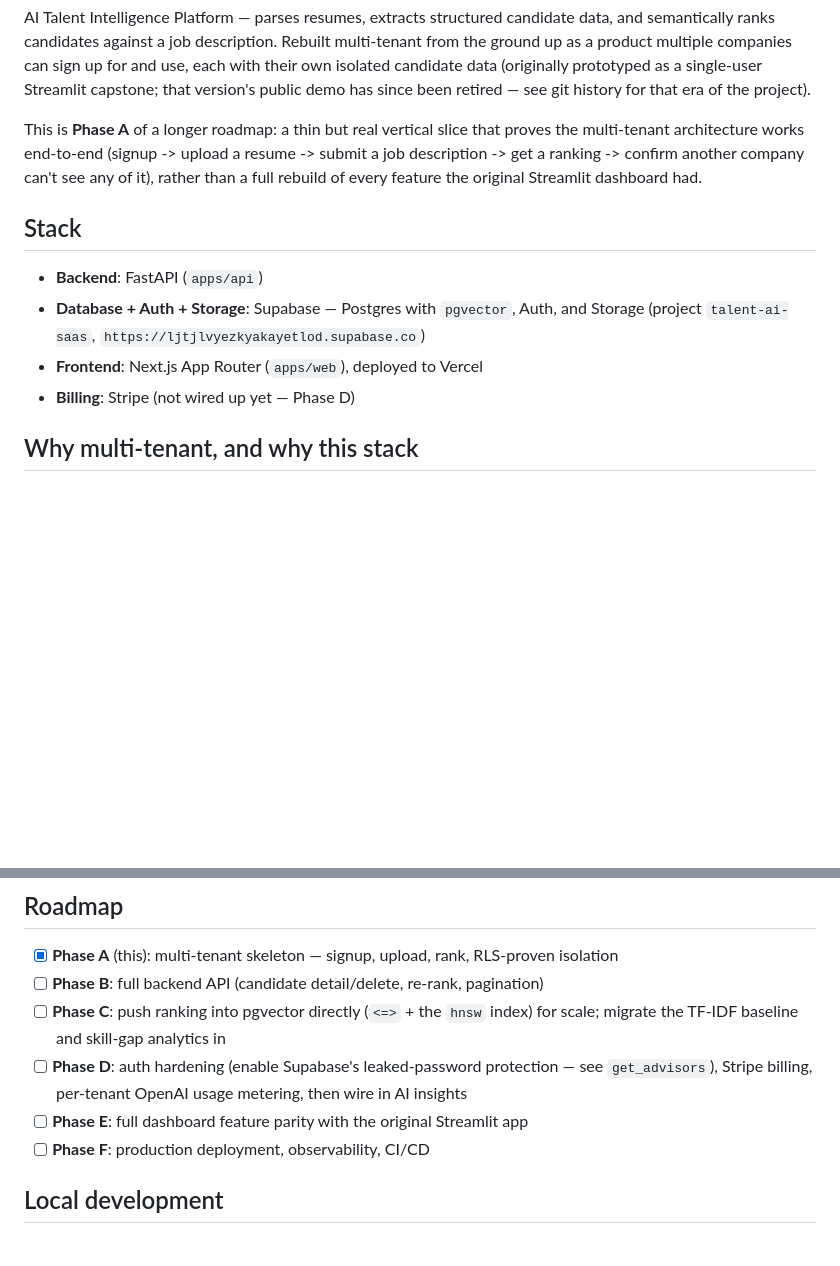
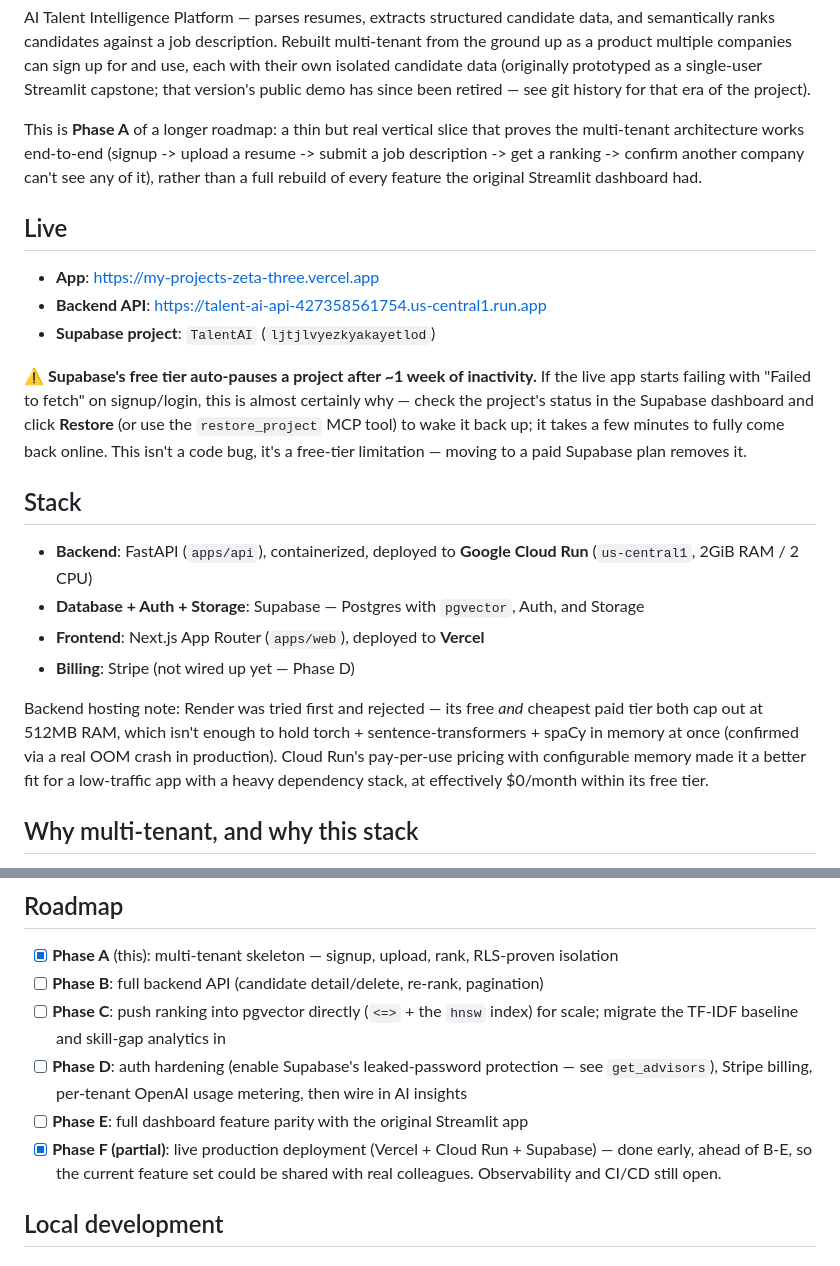
Before and after one commit to FullyMed/My_Projects, a Markdown page: Data_Science/Talent_AI/README.md, 2 parts joined by grey strips. Rendered like a GitHub page; blank space fills up the shorter version.

```diff
--- a/Data_Science/Talent_AI/README.md
+++ b/Data_Science/Talent_AI/README.md
@@ -13,13 +13,34 @@ resume -> submit a job description -> get a ranking -> confirm another
 company can't see any of it), rather than a full rebuild of every feature
 the original Streamlit dashboard had.
 
+## Live
+
+- **App**: https://my-projects-zeta-three.vercel.app
+- **Backend API**: https://talent-ai-api-427358561754.us-central1.run.app
+- **Supabase project**: `TalentAI` (`ljtjlvyezkyakayetlod`)
+
+⚠️ **Supabase's free tier auto-pauses a project after ~1 week of inactivity.**
+If the live app starts failing with "Failed to fetch" on signup/login, this is
+almost certainly why — check the project's status in the Supabase dashboard
+and click **Restore** (or use the `restore_project` MCP tool) to wake it back
+up; it takes a few minutes to fully come back online. This isn't a code bug,
+it's a free-tier limitation — moving to a paid Supabase plan removes it.
+
 ## Stack
 
-- **Backend**: FastAPI (`apps/api`)
+- **Backend**: FastAPI (`apps/api`), containerized, deployed to **Google
+  Cloud Run** (`us-central1`, 2GiB RAM / 2 CPU)
 - **Database + Auth + Storage**: Supabase — Postgres with `pgvector`, Auth,
-  and Storage (project `talent-ai-saas`, `https://ljtjlvyezkyakayetlod.supabase.co`)
-- **Frontend**: Next.js App Router (`apps/web`), deployed to Vercel
+  and Storage
+- **Frontend**: Next.js App Router (`apps/web`), deployed to **Vercel**
 - **Billing**: Stripe (not wired up yet — Phase D)
+
+Backend hosting note: Render was tried first and rejected — its free *and*
+cheapest paid tier both cap out at 512MB RAM, which isn't enough to hold
+torch + sentence-transformers + spaCy in memory at once (confirmed via a real
+OOM crash in production). Cloud Run's pay-per-use pricing with configurable
+memory made it a better fit for a low-traffic app with a heavy dependency
+stack, at effectively $0/month within its free tier.
 
 ## Why multi-tenant, and why this stack
 
@@ -69,7 +90,9 @@ no accidental cost/scope creep before later phases design them properly):
 - [ ] **Phase C**: push ranking into pgvector directly (`<=>` + the `hnsw` index) for scale; migrate the TF-IDF baseline and skill-gap analytics in
 - [ ] **Phase D**: auth hardening (enable Supabase's leaked-password protection — see `get_advisors`), Stripe billing, per-tenant OpenAI usage metering, then wire in AI insights
 - [ ] **Phase E**: full dashboard feature parity with the original Streamlit app
-- [ ] **Phase F**: production deployment, observability, CI/CD
+- [x] **Phase F (partial)**: live production deployment (Vercel + Cloud Run +
+      Supabase) — done early, ahead of B-E, so the current feature set could
+      be shared with real colleagues. Observability and CI/CD still open.
 
 ## Local development
 
```
Also changed, not shown: other parts of Data_Science/Talent_AI/README.md (+63 -8 lines).
